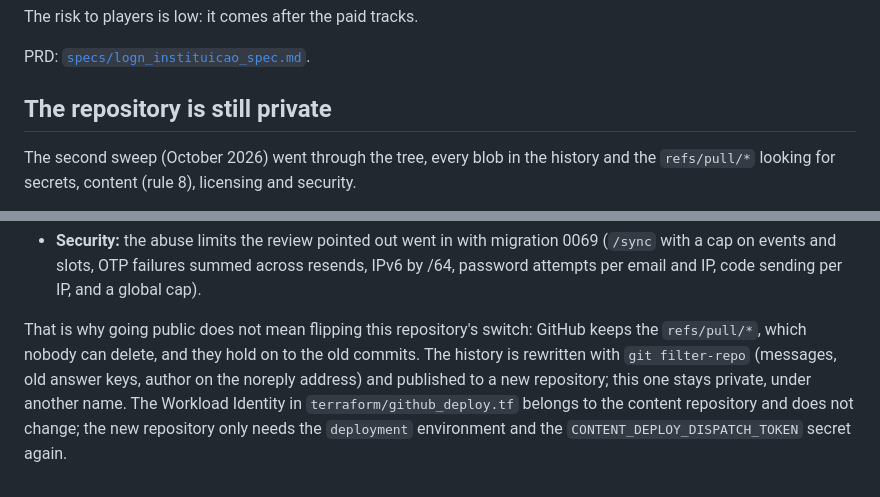
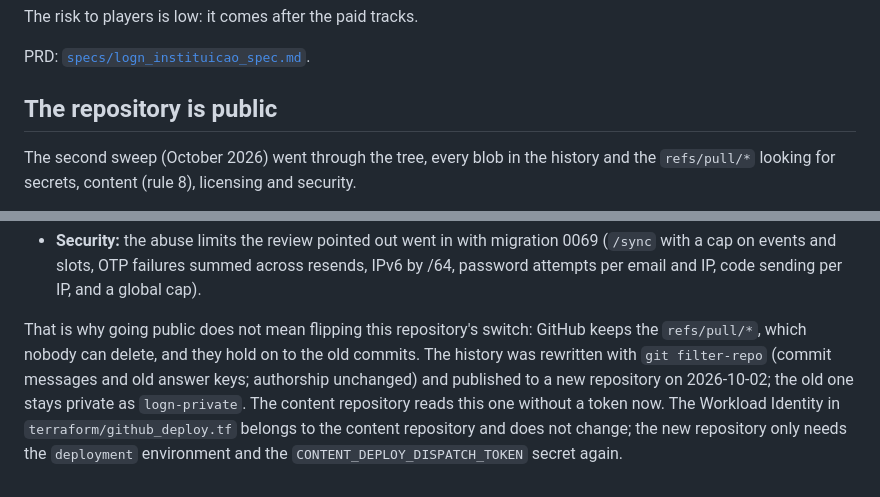
Before and after one commit to josecleiton/logn, a Markdown page: docs/ROADMAP.md, 2 parts joined by grey strips. GitHub-like rendering.

```diff
--- a/docs/ROADMAP.md
+++ b/docs/ROADMAP.md
@@ -190,7 +190,7 @@ The risk to players is low: it comes after the paid tracks.
 
 PRD: [`specs/logn_instituicao_spec.md`](specs/logn_instituicao_spec.md).
 
-## The repository is still private
+## The repository is public
 
 The second sweep (October 2026) went through the tree, every blob in the history and the
 `refs/pull/*` looking for secrets, content (rule 8), licensing and security.
@@ -210,8 +210,9 @@ The second sweep (October 2026) went through the tree, every blob in the history
 
 That is why going public does not mean flipping this repository's switch: GitHub keeps the
 `refs/pull/*`, which nobody can delete, and they hold on to the old commits. The history
-is rewritten with `git filter-repo` (messages, old answer keys, author on the noreply
-address) and published to a new repository; this one stays private, under another name.
+was rewritten with `git filter-repo` (commit messages and old answer keys; authorship
+unchanged) and published to a new repository on 2026-10-02; the old one stays private as
+`logn-private`. The content repository reads this one without a token now.
 The Workload Identity in `terraform/github_deploy.tf` belongs to the content repository
 and does not change; the new repository only needs the `deployment` environment and the
 `CONTENT_DEPLOY_DISPATCH_TOKEN` secret again.
```
Also changed, not shown: docs/ROADMAP.pt-BR.md (+5 -4 lines).
